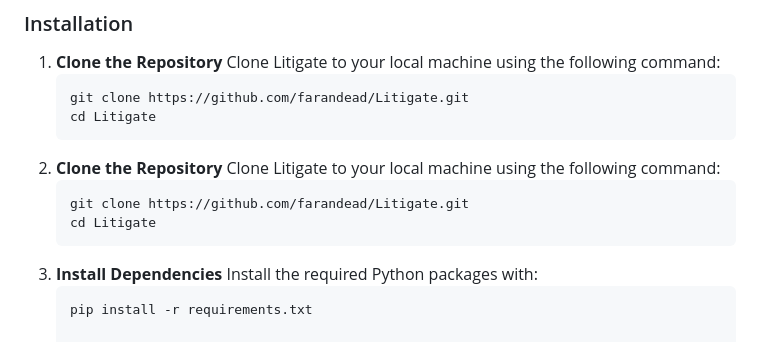
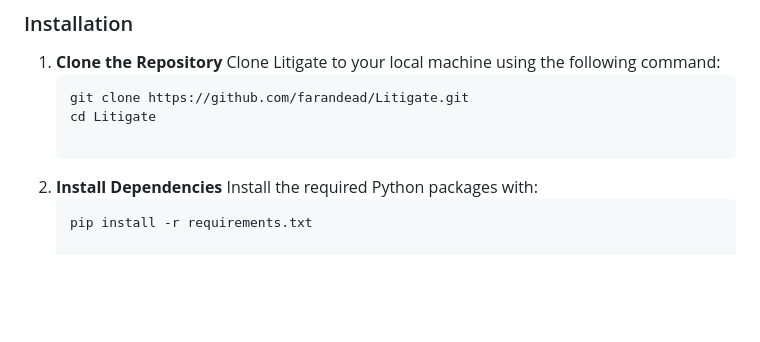
Before and after one commit to farandead/Litigate, a Markdown page: README.md, the part around the change. Drawn GitHub-style; blank space fills up the shorter version.

````diff
--- a/README.md
+++ b/README.md
@@ -27,11 +27,7 @@ Before setting up Litigate, ensure you have:
    ```bash
    git clone https://github.com/farandead/Litigate.git
    cd Litigate
-1. **Clone the Repository**
-   Clone Litigate to your local machine using the following command:
-   ```bash
-   git clone https://github.com/farandead/Litigate.git
-   cd Litigate
+
 3. **Install Dependencies**
    Install the required Python packages with:
    ```bash
````
